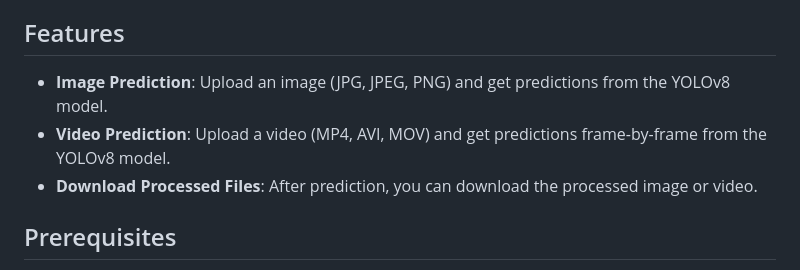
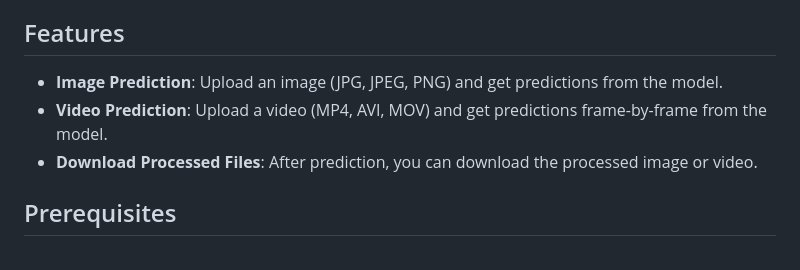
Before and after one commit to Someet-Git/End-to-end-drone-detection, a Markdown page: README.md, the part around the change. Drawn GitHub-style.

```diff
--- a/README.md
+++ b/README.md
@@ -14,8 +14,8 @@ https://drive.google.com/file/d/1Aqu0pXm_fk4zdxwLeHSFI_LNFHBlulkS/view?usp=drive
 **a web application built using Streamlit that allows you to upload an image or video, use a Finetuned YOLOv8 model to run object detection, and download the processed result. The application supports both image and video inputs.**
 ## Features
 
-- **Image Prediction**: Upload an image (JPG, JPEG, PNG) and get predictions from the YOLOv8 model.
-- **Video Prediction**: Upload a video (MP4, AVI, MOV) and get predictions frame-by-frame from the YOLOv8 model.
+- **Image Prediction**: Upload an image (JPG, JPEG, PNG) and get predictions from the model.
+- **Video Prediction**: Upload a video (MP4, AVI, MOV) and get predictions frame-by-frame from the model.
 - **Download Processed Files**: After prediction, you can download the processed image or video.
 
 ## Prerequisites
```
